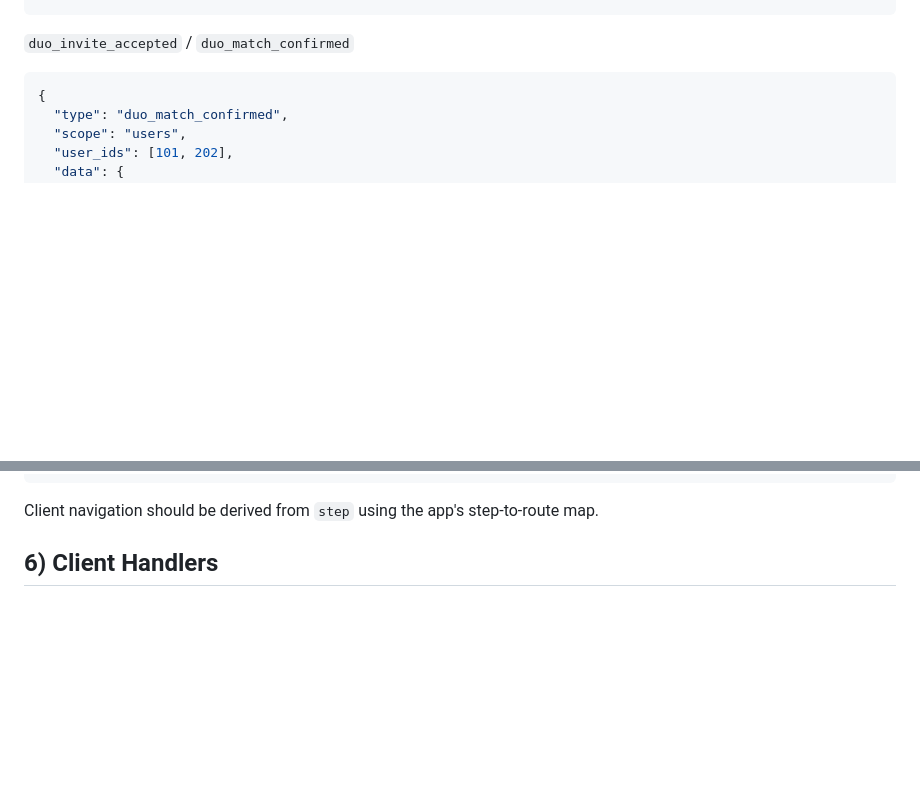
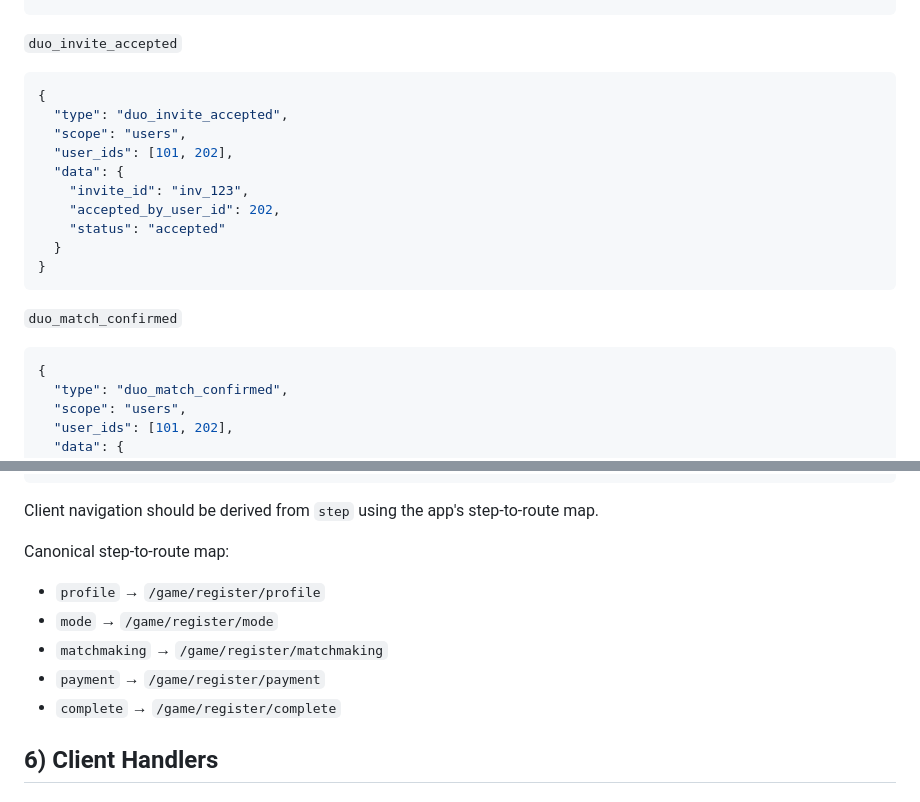
Before and after one commit to calebgruber/DT-Manhunt, a Markdown page: docs/event-model.md, 2 parts joined by grey strips. Rendered like a GitHub page; blank space fills up the shorter version.

Commit message:
docs: finalize invite payload and resume mapping contracts
Co-authored-by: calebgruber <79333667+calebgruber@users.noreply.github.com>

````diff
--- a/docs/event-model.md
+++ b/docs/event-model.md
@@ -140,7 +140,22 @@ Validation rules:
 }
 ```
 
-`duo_invite_accepted` / `duo_match_confirmed`
+`duo_invite_accepted`
+
+```json
+{
+  "type": "duo_invite_accepted",
+  "scope": "users",
+  "user_ids": [101, 202],
+  "data": {
+    "invite_id": "inv_123",
+    "accepted_by_user_id": 202,
+    "status": "accepted"
+  }
+}
+```
+
+`duo_match_confirmed`
 
 ```json
 {
@@ -168,6 +183,13 @@ Validation rules:
 ```
 
 Client navigation should be derived from `step` using the app's step-to-route map.
+
+Canonical step-to-route map:
+- `profile` → `/game/register/profile`
+- `mode` → `/game/register/mode`
+- `matchmaking` → `/game/register/matchmaking`
+- `payment` → `/game/register/payment`
+- `complete` → `/game/register/complete`
 
 ## 6) Client Handlers
 
````
Also changed, not shown: docs/architecture.md (+1 -0 lines).
